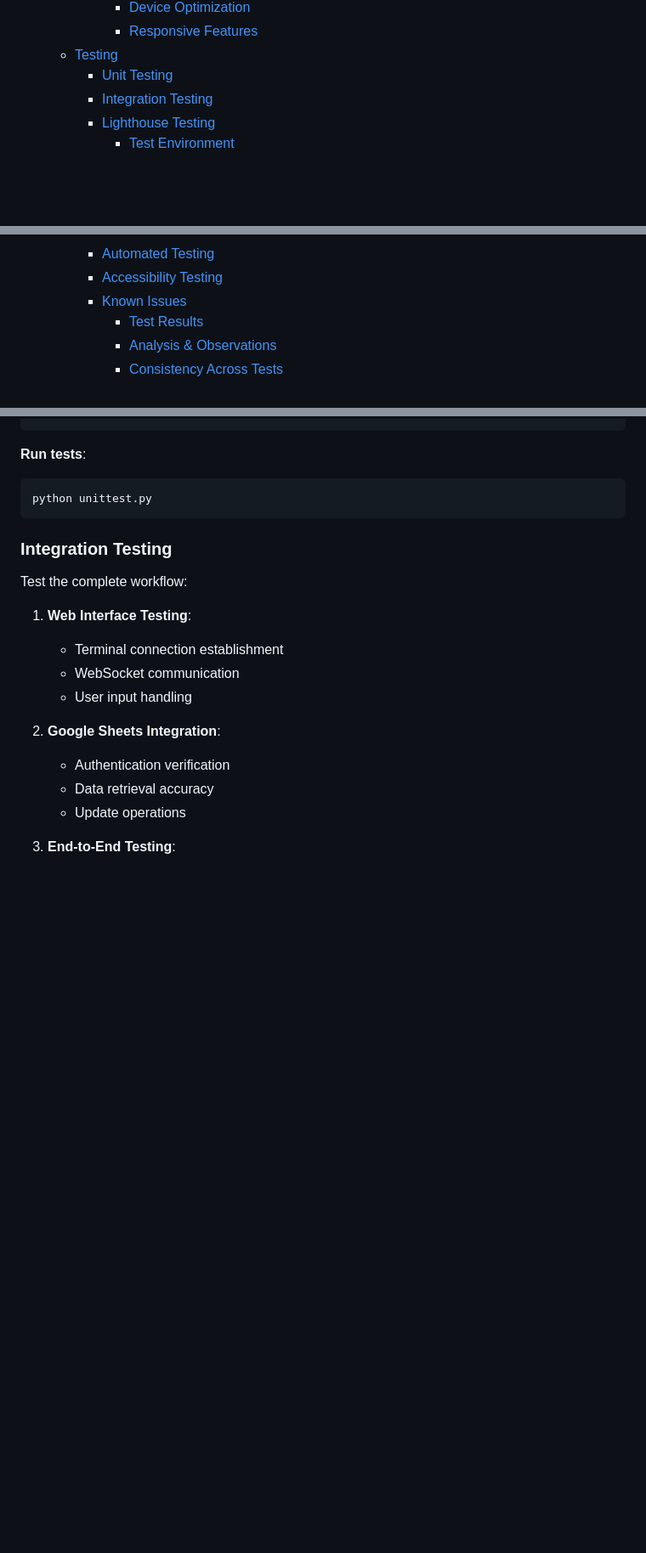
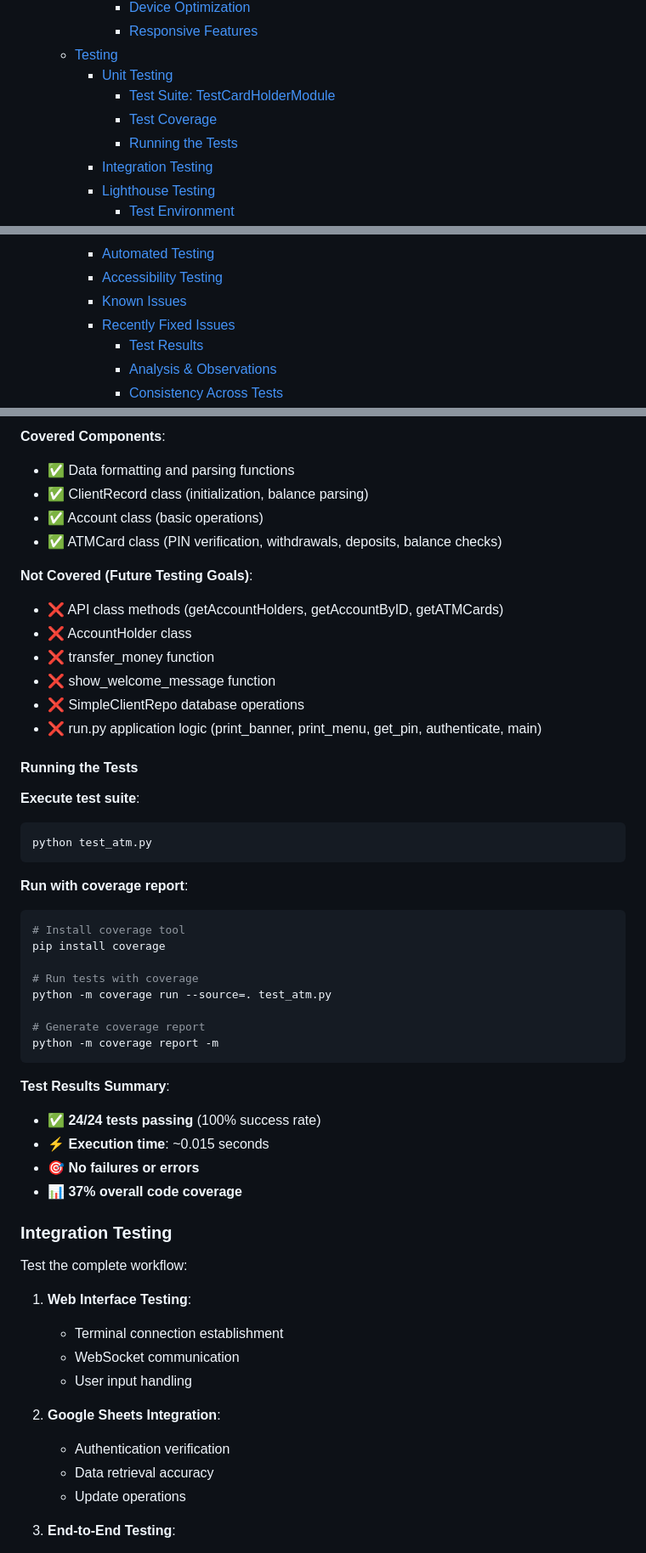
Before and after one commit to FrancescoSciab/ATM_Banking_Application, a Markdown page: README.md, 3 parts joined by grey strips. Shown: that part at 85% size. GitHub-like rendering; blank space fills up the shorter version.

````diff
--- a/README.md
+++ b/README.md
@@ -60,6 +60,9 @@ A web-based ATM banking simulation application built with Python and Node.js, fe
       - [Responsive Features](#responsive-features)
   - [Testing](#testing)
     - [Unit Testing](#unit-testing)
+      - [Test Suite: TestCardHolderModule](#test-suite-testcardholdermodule)
+      - [Test Coverage](#test-coverage)
+      - [Running the Tests](#running-the-tests)
     - [Integration Testing](#integration-testing)
     - [Lighthouse Testing](#lighthouse-testing)
       - [Test Environment](#test-environment)
@@ -73,6 +76,7 @@ A web-based ATM banking simulation application built with Python and Node.js, fe
     - [Automated Testing](#automated-testing)
     - [Accessibility Testing](#accessibility-testing)
     - [Known Issues](#known-issues)
+    - [Recently Fixed Issues](#recently-fixed-issues)
       - [Test Results](#test-results)
       - [Analysis \& Observations](#analysis--observations)
       - [Consistency Across Tests](#consistency-across-tests)
@@ -742,10 +752,41 @@ if __name__ == '__main__':
+**Covered Components**:
+- ✅ Data formatting and parsing functions
+- ✅ ClientRecord class (initialization, balance parsing)
+- ✅ Account class (basic operations)
+- ✅ ATMCard class (PIN verification, withdrawals, deposits, balance checks)
+
+**Not Covered (Future Testing Goals)**:
+- ❌ API class methods (getAccountHolders, getAccountByID, getATMCards)
+- ❌ AccountHolder class
+- ❌ transfer_money function
+- ❌ show_welcome_message function
+- ❌ SimpleClientRepo database operations
+- ❌ run.py application logic (print_banner, print_menu, get_pin, authenticate, main)
+
+#### Running the Tests
+
+**Execute test suite**:
+```bash
+python test_atm.py
 ```
 
-**Run tests**:
-
+**Run with coverage report**:
 ```bash
-python unittest.py
+# Install coverage tool
+pip install coverage
+
+# Run tests with coverage
+python -m coverage run --source=. test_atm.py
+
+# Generate coverage report
+python -m coverage report -m
 ```
+
+**Test Results Summary**:
+- ✅ **24/24 tests passing** (100% success rate)
+- ⚡ **Execution time**: ~0.015 seconds
+- 🎯 **No failures or errors**
+- 📊 **37% overall code coverage**
 
 ### Integration Testing
 
````
Also changed, not shown: other parts of README.md (+45 -39 lines), img/TestCardHolderModule-coverage.png (added), img/TestCardHolderModule.png (added), 3 other files.
